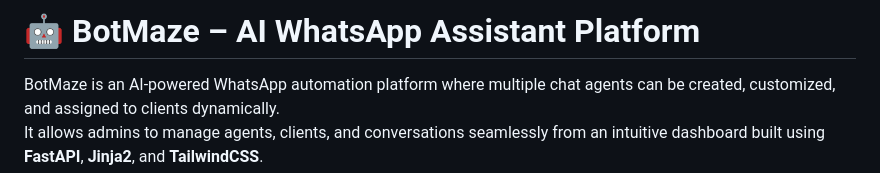
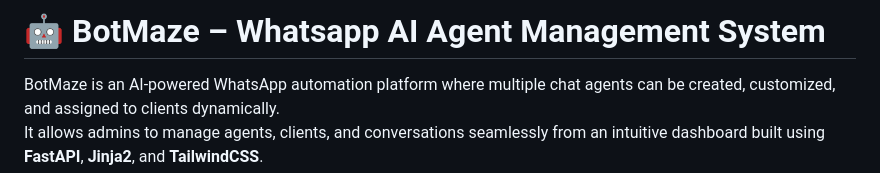
Before and after one commit to asthaa2907/BotMaze, a Markdown page: README.md, the part around the change. GitHub-like rendering.

Commit message:
Update README with BotMaze project details

```diff
--- a/README.md
+++ b/README.md
@@ -1,4 +1,4 @@
-# 🤖 BotMaze – AI WhatsApp Assistant Platform
+# 🤖 BotMaze – Whatsapp AI Agent Management System
 
 BotMaze is an AI-powered WhatsApp automation platform where multiple chat agents can be created, customized, and assigned to clients dynamically.
 It allows admins to manage agents, clients, and conversations seamlessly from an intuitive dashboard built using **FastAPI**, **Jinja2**, and **TailwindCSS**.
```
